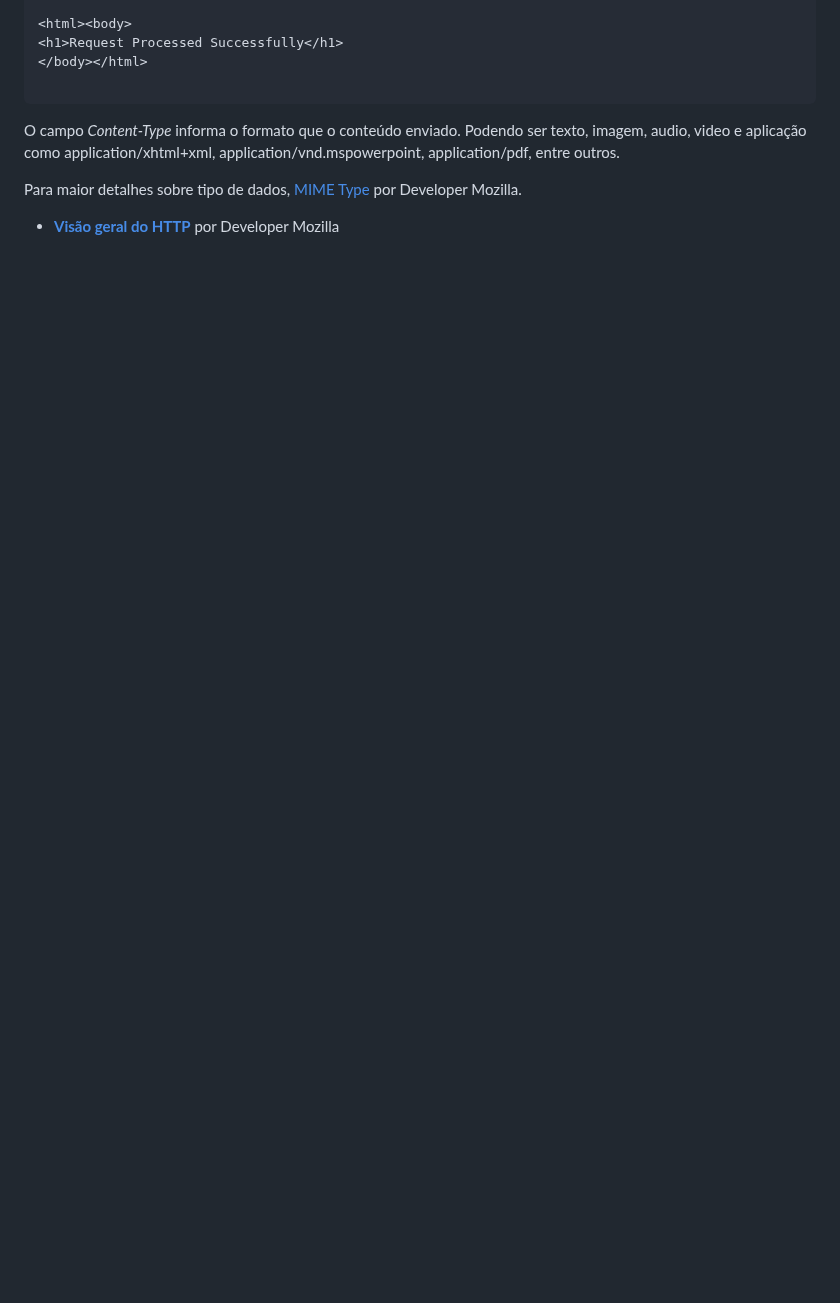
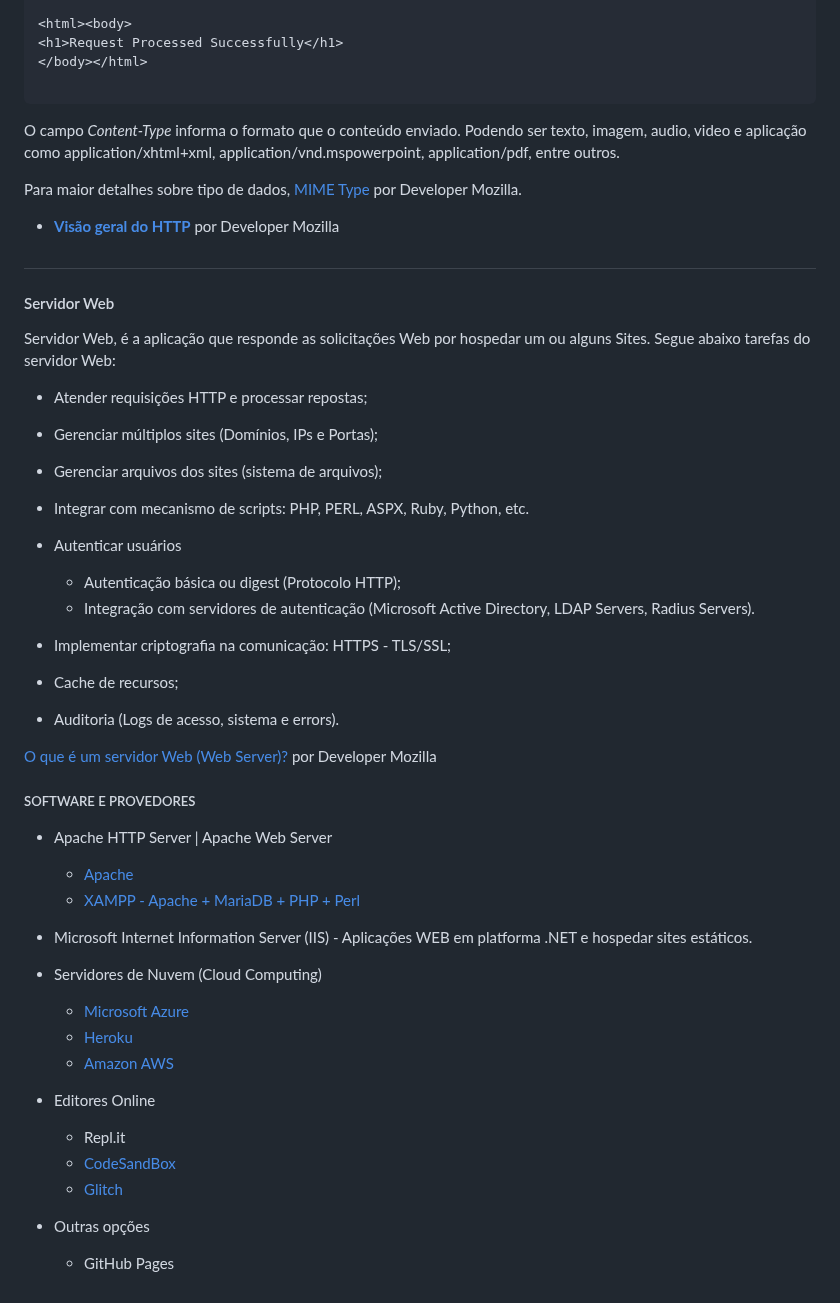
Before and after one commit to cc1e0x00/ADS_PUCMinas, a Markdown page: EIXO1/ETAPA3/MF-Desenvolvimento_WEB_FronEnd.md, the part around one of its changes. Rendered like a GitHub page; blank space fills up the shorter version.

Commit message:
Web-FronEnd

```diff
--- a/EIXO1/ETAPA3/MF-Desenvolvimento_WEB_FronEnd.md
+++ b/EIXO1/ETAPA3/MF-Desenvolvimento_WEB_FronEnd.md
@@ -157,3 +159,45 @@ O campo *Content-Type* informa o formato que o conteúdo enviado. Podendo ser te
 Para maior detalhes sobre tipo de dados, [MIME Type](https://developer.mozilla.org/pt-BR/docs/Web/HTTP/Guides/MIME_types) por Developer Mozilla.
 
 * **[Visão geral do HTTP](https://developer.mozilla.org/pt-BR/docs/Web/HTTP/Guides/Overview)** por Developer Mozilla
+
+#
+
+#### Servidor Web
+ Servidor Web, é a aplicação que responde as solicitações Web por hospedar um ou alguns Sites. Segue abaixo tarefas do servidor Web:
+
+ - Atender requisições HTTP e processar repostas;
+ - Gerenciar múltiplos sites (Domínios, IPs e Portas);
+ - Gerenciar arquivos dos sites (sistema de arquivos);
+ - Integrar com mecanismo de scripts: PHP, PERL, ASPX, Ruby, Python, etc.
+ - Autenticar usuários
+
+    - Autenticação básica ou digest (Protocolo HTTP);
+    - Integração com servidores de autenticação (Microsoft Active Directory, LDAP Servers, Radius Servers).
+- Implementar criptografia na comunicação: HTTPS - TLS/SSL;
+- Cache de recursos;
+- Auditoria (Logs de acesso, sistema e errors).
+
+[O que é um servidor Web (Web Server)?](https://developer.mozilla.org/pt-BR/docs/Learn_web_development/Howto/Web_mechanics/What_is_a_web_server) por Developer Mozilla
+
+##### SOFTWARE E PROVEDORES
+- Apache HTTP Server | Apache Web Server
+
+    - [Apache](https://httpd.apache.org)
+    - [XAMPP - Apache + MariaDB + PHP + Perl](https://www.apachefriends.org)
+- Microsoft Internet Information Server (IIS) - Aplicações WEB em platforma .NET e hospedar sites estáticos.
+
+- Servidores de Nuvem (Cloud Computing)
+
+    - [Microsoft Azure](https://azure.microsoft.com/en-gb/)
+    - [Heroku](https://www.heroku.com)
+    - [Amazon AWS](https://aws.amazon.com/pt/)
+
+- Editores Online
+
+    - Repl.it
+    - [CodeSandBox](https://codesandbox.io)
+    - [Glitch](https://glitch.com)
+
+- Outras opções
+
+    - GitHub Pages
```
Also changed, not shown: other parts of EIXO1/ETAPA3/MF-Desenvolvimento_WEB_FronEnd.md (+2 -0 lines).
